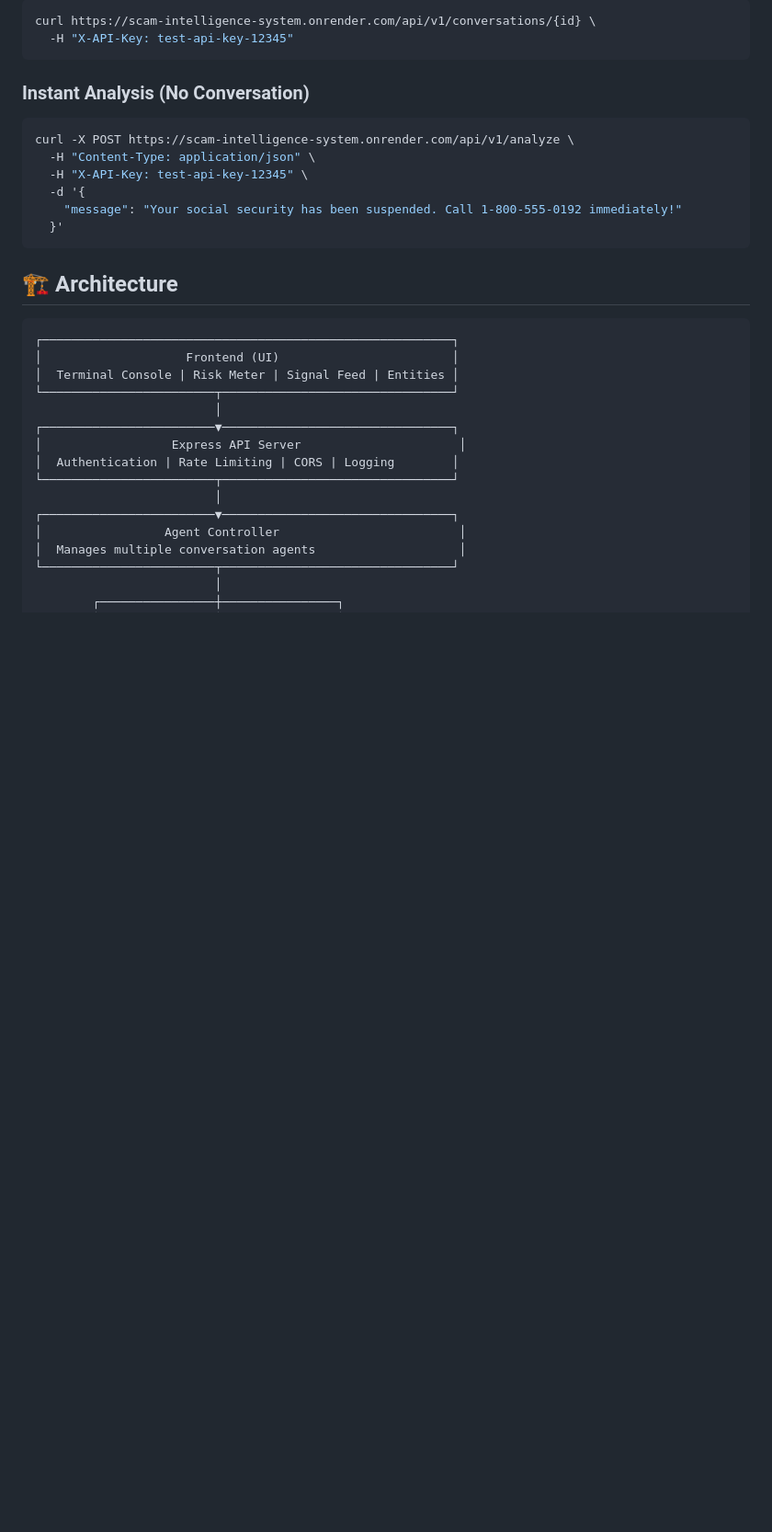
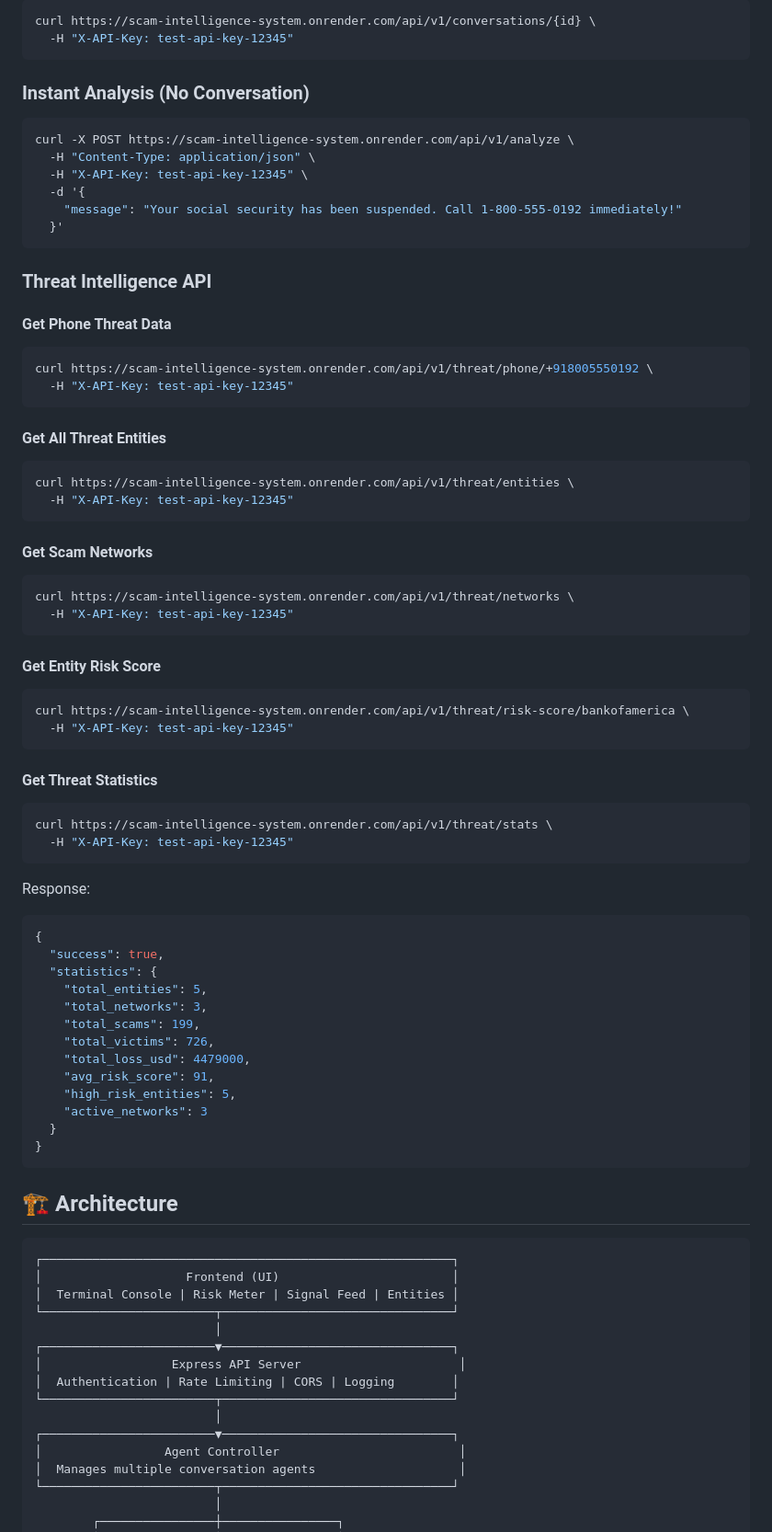
Before and after one commit to Shivang1109/scam-intelligence-system, a Markdown page: README.md, the part around one of its changes. Shown at 92% size. Rendered like a GitHub page; blank space fills up the shorter version.

````diff
--- a/README.md
+++ b/README.md
@@ -214,6 +229,55 @@ curl -X POST https://scam-intelligence-system.onrender.com/api/v1/analyze \
   }'
 ```
 
+### Threat Intelligence API
+
+#### Get Phone Threat Data
+```bash
+curl https://scam-intelligence-system.onrender.com/api/v1/threat/phone/+918005550192 \
+  -H "X-API-Key: test-api-key-12345"
+```
+
+#### Get All Threat Entities
+```bash
+curl https://scam-intelligence-system.onrender.com/api/v1/threat/entities \
+  -H "X-API-Key: test-api-key-12345"
+```
+
+#### Get Scam Networks
+```bash
+curl https://scam-intelligence-system.onrender.com/api/v1/threat/networks \
+  -H "X-API-Key: test-api-key-12345"
+```
+
+#### Get Entity Risk Score
+```bash
+curl https://scam-intelligence-system.onrender.com/api/v1/threat/risk-score/bankofamerica \
+  -H "X-API-Key: test-api-key-12345"
+```
+
+#### Get Threat Statistics
+```bash
+curl https://scam-intelligence-system.onrender.com/api/v1/threat/stats \
+  -H "X-API-Key: test-api-key-12345"
+```
+
+Response:
+```json
+{
+  "success": true,
+  "statistics": {
+    "total_entities": 5,
+    "total_networks": 3,
+    "total_scams": 199,
+    "total_victims": 726,
+    "total_loss_usd": 4479000,
+    "avg_risk_score": 91,
+    "high_risk_entities": 5,
+    "active_networks": 3
+  }
+}
+```
+
 ## 🏗️ Architecture
 
 ```
````
Also changed, not shown: other parts of README.md (+118 -7 lines).
